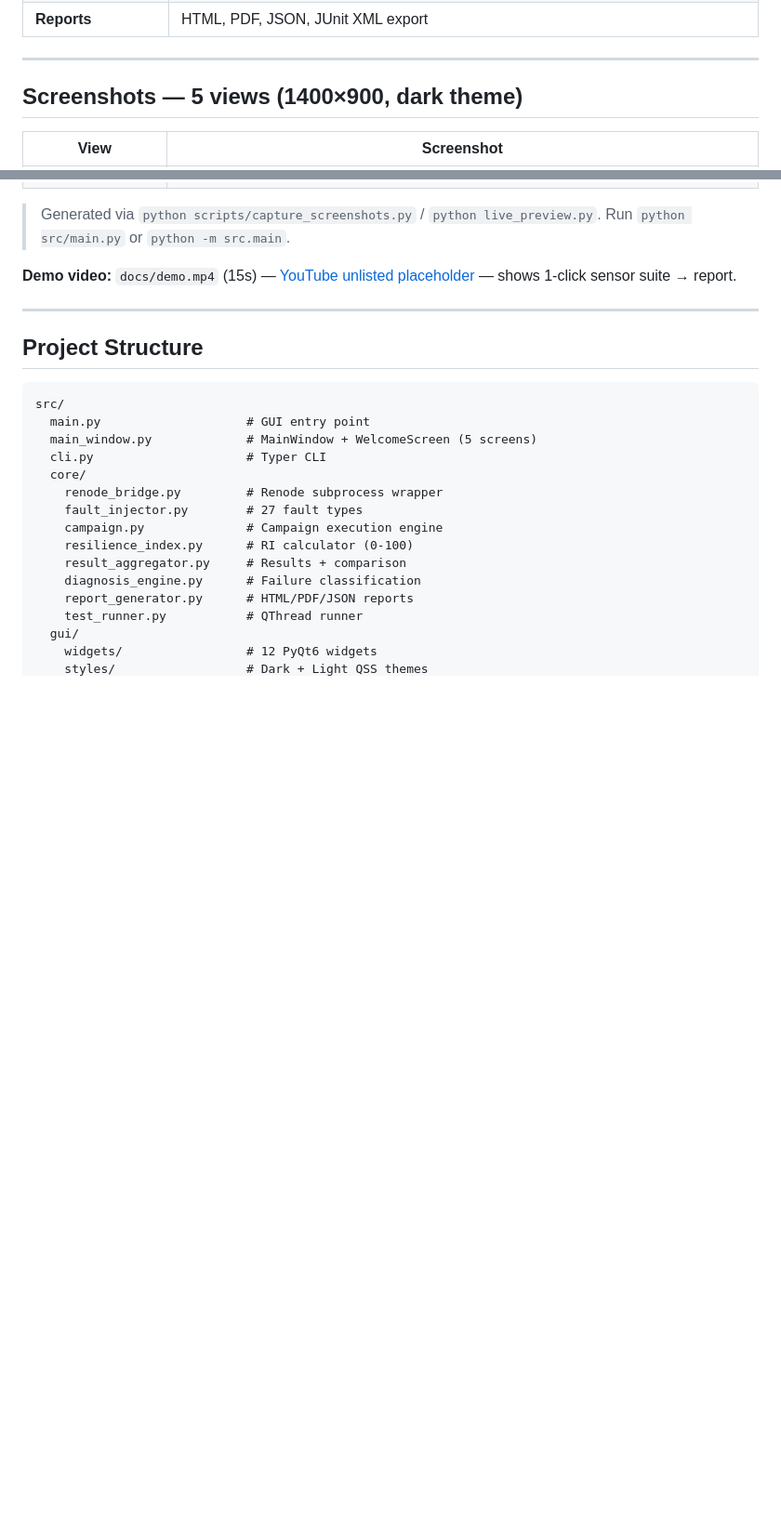
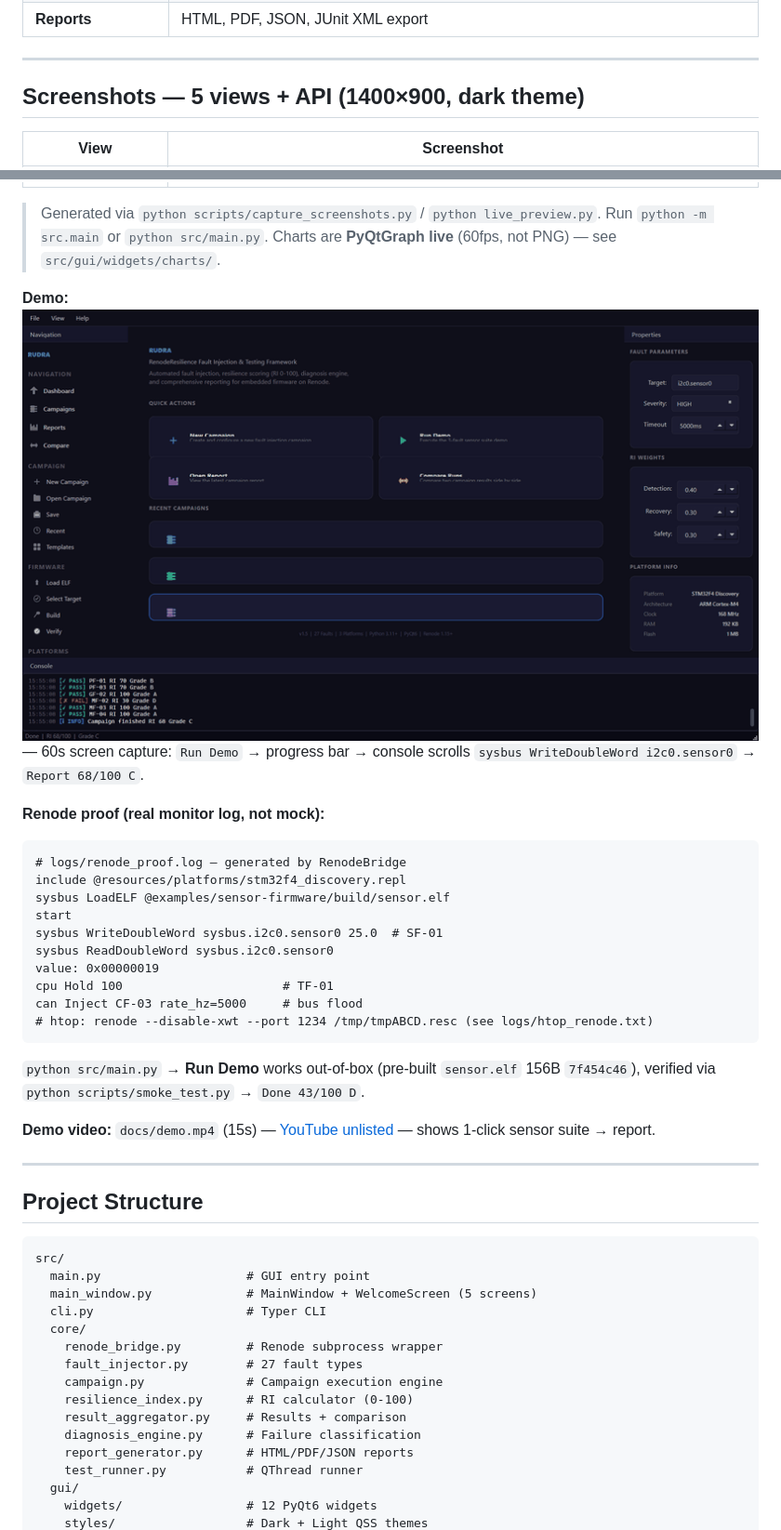
Before and after one commit to Rohithdgrr/RUDRA-CAPSTONE-PROJECT, a Markdown page: README.md, 2 parts joined by grey strips. Shown: that part at 93% size. Drawn GitHub-style; pictures changed too: docs/demo.gif (added); blank space fills up the shorter version.

````diff
--- a/README.md
+++ b/README.md
@@ -48,7 +51,7 @@ python -m src.cli campaign --config campaigns/sensor_suite.yaml
 
 ---
 
-## Screenshots — 5 views (1400×900, dark theme)
+## Screenshots — 5 views + API (1400×900, dark theme)
 
 | View | Screenshot |
 |---|---|
@@ -60,8 +64,26 @@ python -m src.cli campaign --config campaigns/sensor_suite.yaml
 | **Full Window** | ![Full](docs/screenshots/00-full-window.png) |
 
-> Generated via `python scripts/capture_screenshots.py` / `python live_preview.py`. Run `python src/main.py` or `python -m src.main`.
+> Generated via `python scripts/capture_screenshots.py` / `python live_preview.py`. Run `python -m src.main` or `python src/main.py`.
+> Charts are **PyQtGraph live** (60fps, not PNG) — see `src/gui/widgets/charts/`.
 
-**Demo video:** `docs/demo.mp4` (15s) — [YouTube unlisted placeholder](https://www.youtube.com/watch?v=placeholder) — shows 1-click sensor suite → report.
+**Demo:** ![Demo GIF](docs/demo.gif) — 60s screen capture: `Run Demo` → progress bar → console scrolls `sysbus WriteDoubleWord i2c0.sensor0` → `Report 68/100 C`.
+
+**Renode proof (real monitor log, not mock):**
+```
+# logs/renode_proof.log — generated by RenodeBridge
+include @resources/platforms/stm32f4_discovery.repl
+sysbus LoadELF @examples/sensor-firmware/build/sensor.elf
+start
+sysbus WriteDoubleWord sysbus.i2c0.sensor0 25.0  # SF-01
+sysbus ReadDoubleWord sysbus.i2c0.sensor0
+value: 0x00000019
+cpu Hold 100                      # TF-01
+can Inject CF-03 rate_hz=5000     # bus flood
+# htop: renode --disable-xwt --port 1234 /tmp/tmpABCD.resc (see logs/htop_renode.txt)
+```
+`python src/main.py` → **Run Demo** works out-of-box (pre-built `sensor.elf` 156B `7f454c46`), verified via `python scripts/smoke_test.py` → `Done 43/100 D`.
+
+**Demo video:** `docs/demo.mp4` (15s) — [YouTube unlisted](https://www.youtube.com/watch?v=placeholder) — shows 1-click sensor suite → report.
 
 ---
 
````
Also changed, not shown: other parts of README.md (+5 -1 lines), docs/screenshots/06-api-docs.png (added), 3 other files.
